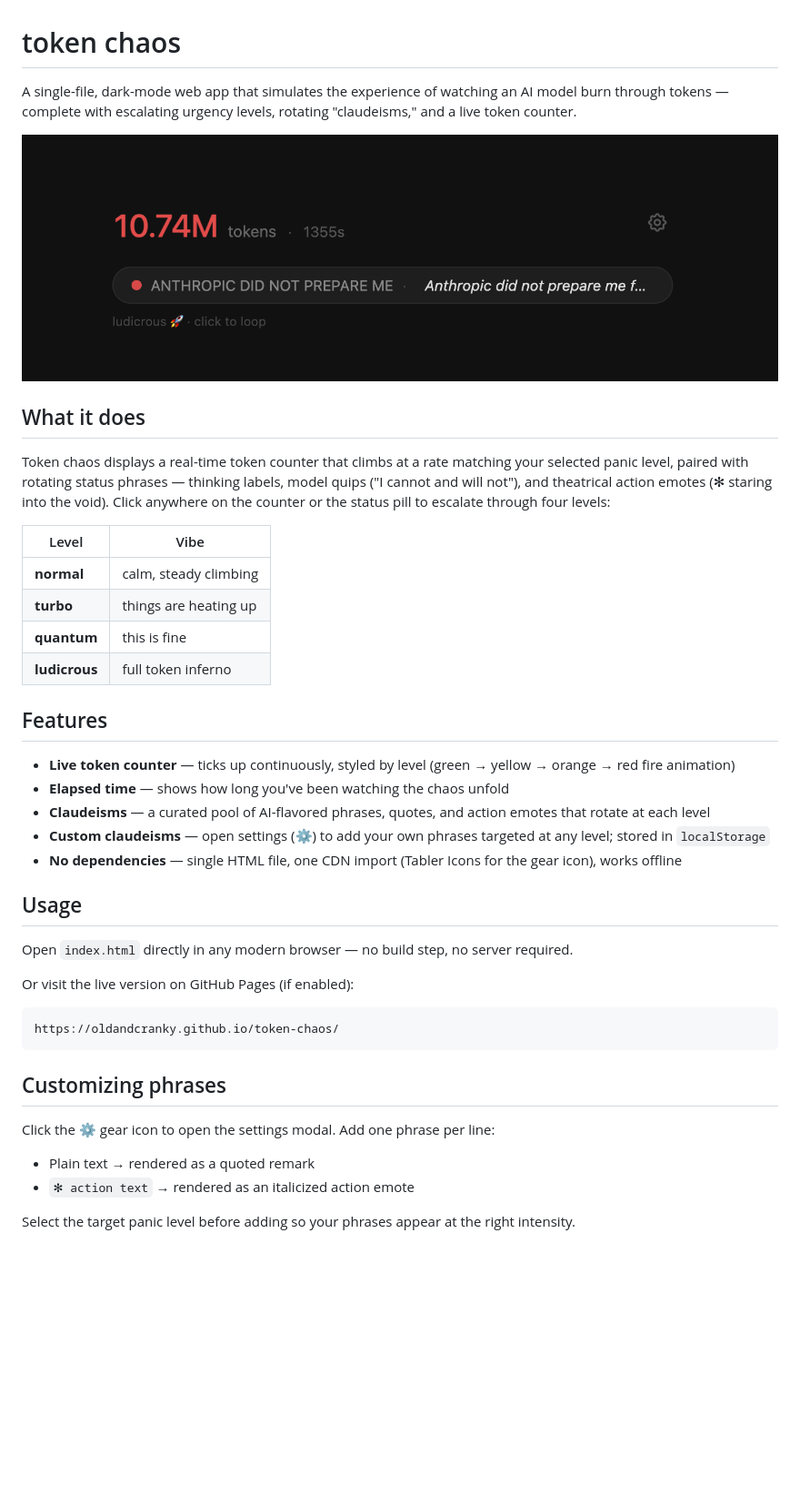
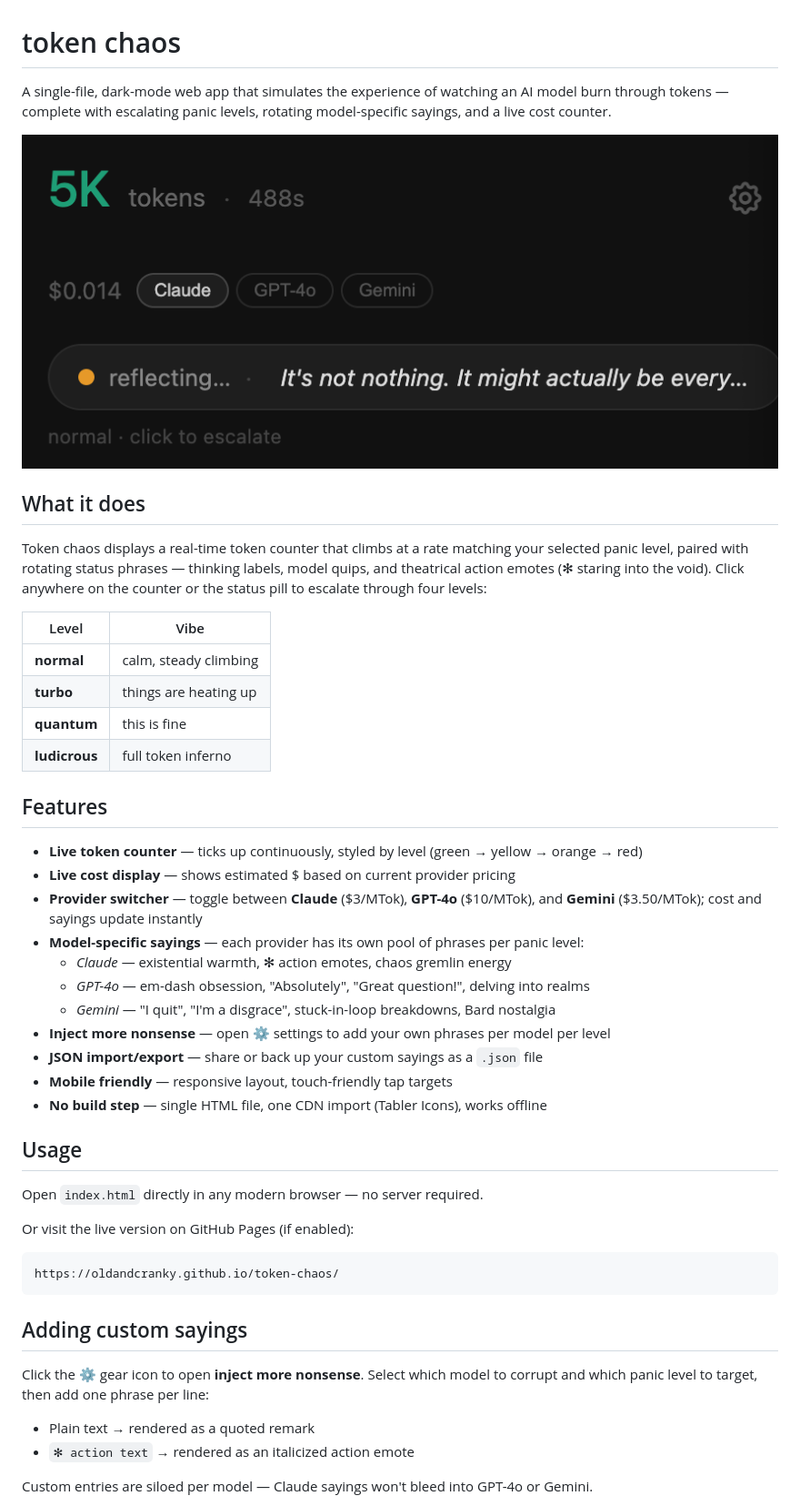
Before and after one commit to Oldandcranky/token-chaos, a Markdown page: README.md, the part around one of its changes. Shown at 91% size. Drawn GitHub-style; pictures changed too: screenshot.png; blank space fills up the shorter version.

Commit message:
Update screenshot and README to reflect current feature set
Co-Authored-By: Claude Sonnet 4.6 <noreply@anthropic.com>

````diff
--- a/README.md
+++ b/README.md
@@ -1,12 +1,12 @@
 # token chaos
 
-A single-file, dark-mode web app that simulates the experience of watching an AI model burn through tokens — complete with escalating urgency levels, rotating "claudeisms," and a live token counter.
+A single-file, dark-mode web app that simulates the experience of watching an AI model burn through tokens — complete with escalating panic levels, rotating model-specific sayings, and a live cost counter.
 
 ![token chaos screenshot](https://github.com/Oldandcranky/token-chaos/raw/main/screenshot.png)
 
 ## What it does
 
-Token chaos displays a real-time token counter that climbs at a rate matching your selected panic level, paired with rotating status phrases — thinking labels, model quips ("I cannot and will not"), and theatrical action emotes (✻ staring into the void). Click anywhere on the counter or the status pill to escalate through four levels:
+Token chaos displays a real-time token counter that climbs at a rate matching your selected panic level, paired with rotating status phrases — thinking labels, model quips, and theatrical action emotes (✻ staring into the void). Click anywhere on the counter or the status pill to escalate through four levels:
 
 | Level | Vibe |
 |---|---|
@@ -17,27 +17,33 @@ Token chaos displays a real-time token counter that climbs at a rate matching yo
 
 ## Features
 
-- **Live token counter** — ticks up continuously, styled by level (green → yellow → orange → red fire animation)
-- **Elapsed time** — shows how long you've been watching the chaos unfold
-- **Claudeisms** — a curated pool of AI-flavored phrases, quotes, and action emotes that rotate at each level
-- **Custom claudeisms** — open settings (⚙) to add your own phrases targeted at any level; stored in `localStorage`
-- **No dependencies** — single HTML file, one CDN import (Tabler Icons for the gear icon), works offline
+- **Live token counter** — ticks up continuously, styled by level (green → yellow → orange → red)
+- **Live cost display** — shows estimated $ based on current provider pricing
+- **Provider switcher** — toggle between **Claude** ($3/MTok), **GPT-4o** ($10/MTok), and **Gemini** ($3.50/MTok); cost and sayings update instantly
+- **Model-specific sayings** — each provider has its own pool of phrases per panic level:
+  - *Claude* — existential warmth, ✻ action emotes, chaos gremlin energy
+  - *GPT-4o* — em-dash obsession, "Absolutely", "Great question!", delving into realms
+  - *Gemini* — "I quit", "I'm a disgrace", stuck-in-loop breakdowns, Bard nostalgia
+- **Inject more nonsense** — open ⚙ settings to add your own phrases per model per level
+- **JSON import/export** — share or back up your custom sayings as a `.json` file
+- **Mobile friendly** — responsive layout, touch-friendly tap targets
+- **No build step** — single HTML file, one CDN import (Tabler Icons), works offline
 
 ## Usage
 
-Open `index.html` directly in any modern browser — no build step, no server required.
+Open `index.html` directly in any modern browser — no server required.
 
 Or visit the live version on GitHub Pages (if enabled):
 ```
 https://oldandcranky.github.io/token-chaos/
 ```
 
-## Customizing phrases
+## Adding custom sayings
 
-Click the **⚙** gear icon to open the settings modal. Add one phrase per line:
+Click the **⚙** gear icon to open **inject more nonsense**. Select which model to corrupt and which panic level to target, then add one phrase per line:
 
 - Plain text → rendered as a quoted remark
 - `✻ action text` → rendered as an italicized action emote
 
-Select the target panic level before adding so your phrases appear at the right intensity.
+Custom entries are siloed per model — Claude sayings won't bleed into GPT-4o or Gemini.
 
````
Also changed, not shown: other parts of README.md (+12 -1 lines).
